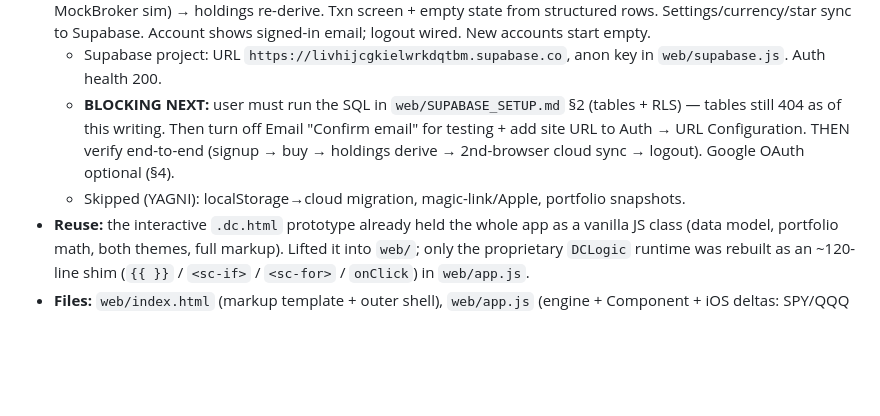
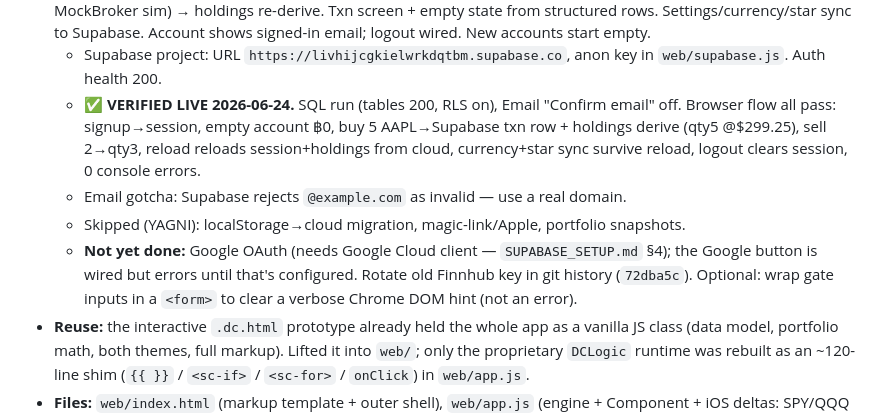
Before and after one commit to shadowun355/Mun, a Markdown page: handoff.md, the part around the change. Rendered like a GitHub page; blank space fills up the shorter version.

Commit message:
docs: handoff — Part B login + per-user portfolio verified live
Co-Authored-By: Claude Opus 4.8 <noreply@anthropic.com>
Claude-Session: https://claude.ai/code/session_01NKiaaNq2PxijS7d4nrzRSJ

```diff
--- a/handoff.md
+++ b/handoff.md
@@ -47,11 +47,16 @@ https://mun-re6q.onrender.com. `FINNHUB_KEY` set in Render → `/us` live. Favic
   wired. New accounts start empty.
   - Supabase project: URL `https://livhijcgkielwrkdqtbm.supabase.co`, anon key in
     `web/supabase.js`. Auth health 200.
-  - **BLOCKING NEXT:** user must run the SQL in `web/SUPABASE_SETUP.md` §2 (tables +
-    RLS) — tables still 404 as of this writing. Then turn off Email "Confirm email" for
-    testing + add site URL to Auth → URL Configuration. THEN verify end-to-end (signup →
-    buy → holdings derive → 2nd-browser cloud sync → logout). Google OAuth optional (§4).
+  - ✅ **VERIFIED LIVE 2026-06-24.** SQL run (tables 200, RLS on), Email "Confirm email"
+    off. Browser flow all pass: signup→session, empty account ฿0, buy 5 AAPL→Supabase txn
+    row + holdings derive (qty5 @$299.25), sell 2→qty3, reload reloads session+holdings
+    from cloud, currency+star sync survive reload, logout clears session, 0 console errors.
+  - Email gotcha: Supabase rejects `@example.com` as invalid — use a real domain.
   - Skipped (YAGNI): localStorage→cloud migration, magic-link/Apple, portfolio snapshots.
+  - **Not yet done:** Google OAuth (needs Google Cloud client — `SUPABASE_SETUP.md` §4);
+    the Google button is wired but errors until that's configured. Rotate old Finnhub key
+    in git history (`72dba5c`). Optional: wrap gate inputs in a `<form>` to clear a verbose
+    Chrome DOM hint (not an error).
 - **Reuse:** the interactive `.dc.html` prototype already held the whole app as a
   vanilla JS class (data model, portfolio math, both themes, full markup). Lifted it
   into `web/`; only the proprietary `DCLogic` runtime was rebuilt as an ~120-line
```
